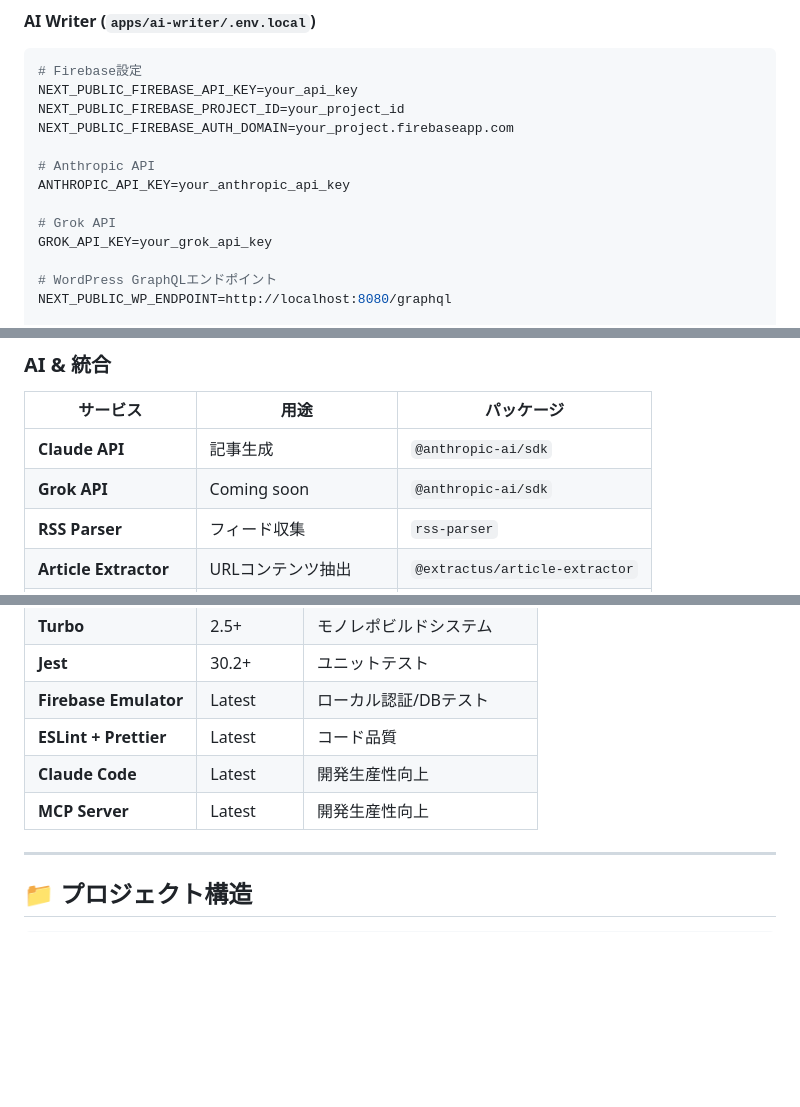
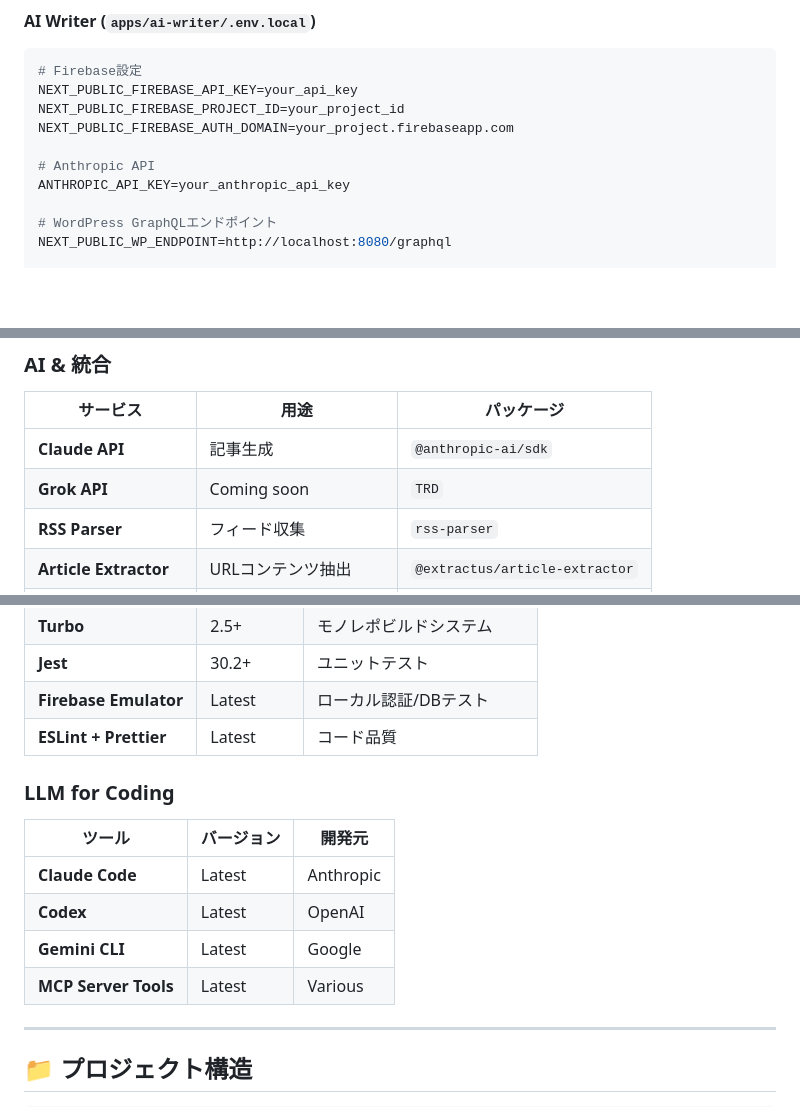
Before and after one commit to thanks2music/revolution, a Markdown page: README.md, 3 parts joined by grey strips. GitHub-like rendering; blank space fills up the shorter version.

```diff
--- a/README.md
+++ b/README.md
@@ -76,9 +76,6 @@ NEXT_PUBLIC_FIREBASE_AUTH_DOMAIN=your_project.firebaseapp.com
 
 # Anthropic API
 ANTHROPIC_API_KEY=your_anthropic_api_key
-
-# Grok API
-GROK_API_KEY=your_grok_api_key
 
 # WordPress GraphQLエンドポイント
 NEXT_PUBLIC_WP_ENDPOINT=http://localhost:8080/graphql
@@ -209,7 +206,7 @@ sequenceDiagram
 | サービス | 用途 | パッケージ |
 |---------|---------|---------|
 | **Claude API** | 記事生成 | `@anthropic-ai/sdk` |
-| **Grok API** | Coming soon | `@anthropic-ai/sdk` |
+| **Grok API** | Coming soon | `TRD` |
 | **RSS Parser** | フィード収集 | `rss-parser` |
 | **Article Extractor** | URLコンテンツ抽出 | `@extractus/article-extractor` |
 | **GraphQL Codegen** | 型安全なWordPress API | `@graphql-codegen/*` |
@@ -223,8 +220,15 @@ sequenceDiagram
 | **Jest** | 30.2+ | ユニットテスト |
 | **Firebase Emulator** | Latest | ローカル認証/DBテスト |
 | **ESLint + Prettier** | Latest | コード品質 |
-| **Claude Code** | Latest | 開発生産性向上 |
-| **MCP Server** | Latest | 開発生産性向上 |
+
+### LLM for Coding
+
+| ツール | バージョン | 開発元 |
+|------|---------|---------|
+| **Claude Code** | Latest | Anthropic |
+| **Codex** | Latest | OpenAI |
+| **Gemini CLI** | Latest | Google |
+| **MCP Server Tools** | Latest | Various |
 
 ---
 
```
Also changed, not shown: README.en.md (+0 -2 lines).
